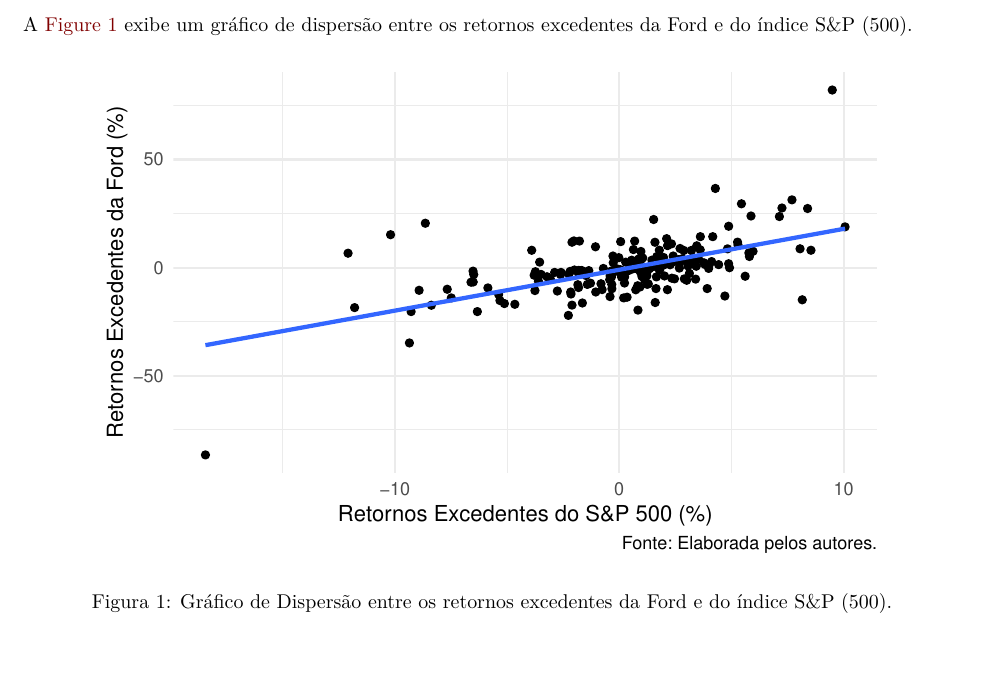
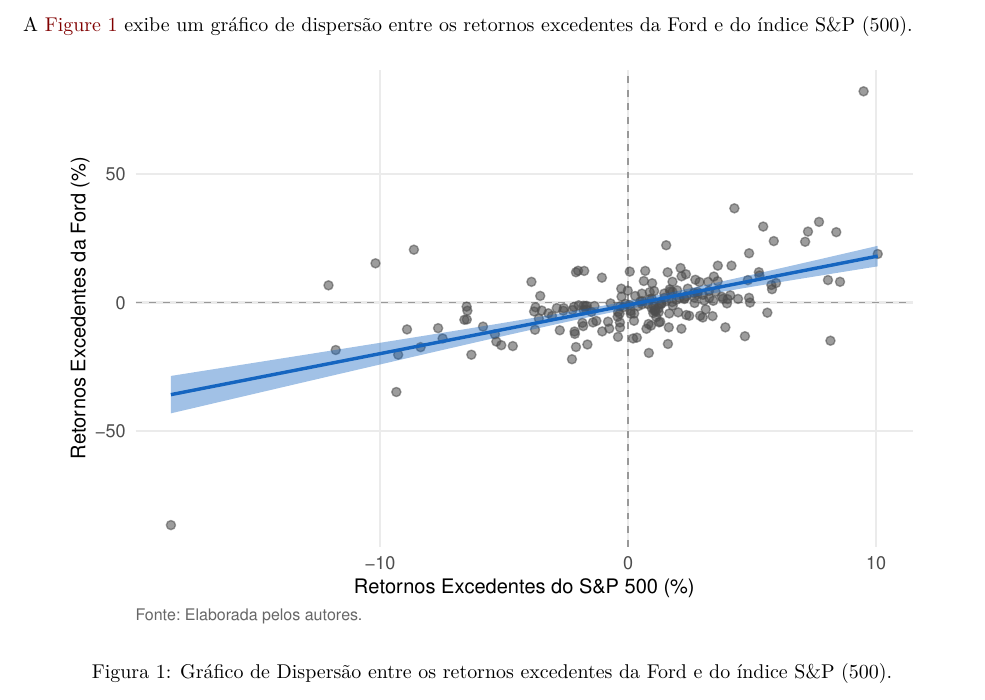
Before and after one commit to washingtonsilva/quarto-artigo-template, a Quarto document (01_capm.qmd): part of page 3 of 3, cut so that both start at the same text, the shorter picture padded with empty space. Rendered offline with R 4.5, knitr and Pandoc in place of Quarto, then LaTeX, with nearby package versions; some code elsewhere in the file could not run offline.

Commit message:
melhora gráfico de dispersão e corrige omissões identificadas na revisão

````diff
--- a/01_capm.qmd
+++ b/01_capm.qmd
@@ -242,21 +242,34 @@ retornos excedentes da Ford e do índice S&P (500).
 ```{r}
 #| label: fig-dispersao
 #| fig-cap: "Gráfico de Dispersão entre os retornos excedentes da Ford e do índice S&P (500)."
+#| fig-width: 6
+#| fig-height: 4.0
 
 ford_dispersao <-
   ggplot(
     dados_capm_retexc,
     aes(x = retexc_sp500, y = retexc_ford)  # define os eixos x e y
   ) +
-  geom_point() +                            # adiciona os pontos de dispersão
-  geom_smooth(method = "lm", se = FALSE) +  # adiciona a reta de regressão ajustada (sem intervalo de confiança)
+  geom_hline(yintercept = 0, linetype = "dashed", color = "grey60", linewidth = 0.4) +  # linha de referência horizontal em zero
+  geom_vline(xintercept = 0, linetype = "dashed", color = "grey60", linewidth = 0.4) +  # linha de referência vertical em zero
+  geom_point(alpha = 0.55, size = 1.8, color = "grey30") +                              # alpha reduz sobreposição; color e size controlam aparência dos pontos
+  geom_smooth(method = "lm", formula = y ~ x, se = TRUE,                              # reta ajustada (OLS) com intervalo de confiança de 95%
+              color = "#1565C0", fill = "#1565C0", linewidth = 0.8,
+              show.legend = FALSE) +                                                    # legenda suprimida: desnecessária com uma única série
   labs(
     title = NULL,
     caption = "Fonte: Elaborada pelos autores.",
     x = "Retornos Excedentes do S&P 500 (%)",
     y = "Retornos Excedentes da Ford (%)"
   ) +
-  theme_minimal()                           # tema com fundo branco e sem bordas
+  theme_minimal(base_size = 11) +                                                      # base_size define o tamanho base de todas as fontes do gráfico
+  theme(
+    panel.grid.minor = element_blank(),                          # remove grades menores para reduzir ruído visual
+    axis.title       = element_text(size = 10),                  # tamanho dos títulos dos eixos
+    axis.text        = element_text(size = 9),                   # tamanho dos rótulos numéricos dos eixos
+    plot.caption     = element_text(hjust = 0, size = 8,         # caption alinhada à esquerda (padrão acadêmico em português)
+                                    color = "grey40")
+  )
 
 # exibe o gráfico gerado
 ford_dispersao
````
